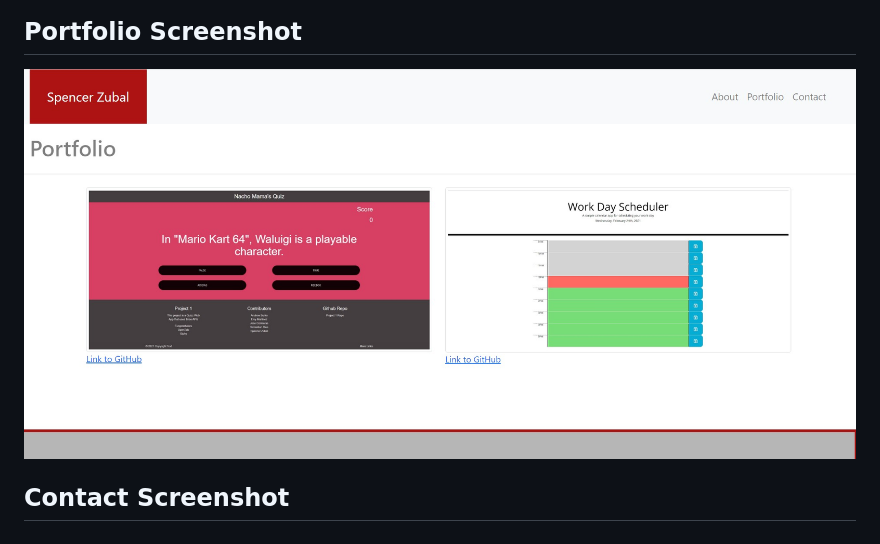
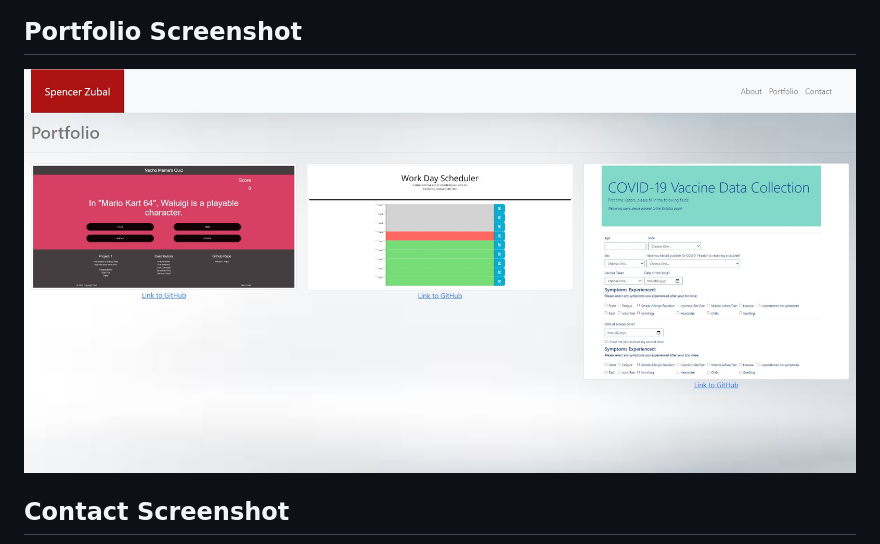
Before and after one commit to szubal311/Responsive-Portfolio, a Markdown page: README.md, the part around the change. GitHub-like rendering; pictures changed too: assets/images/updatedPortfolio.jpg (added).

Commit message:
made a few adustments to the code and added new portfolio screenshot

```diff
--- a/README.md
+++ b/README.md
@@ -10,7 +10,7 @@ We have a few new homework and projects completed so The protfolio has been upda
 <img src="assets/images/Screenshot-about.jpg" alt="About Me">
 
 ## Portfolio Screenshot
-<img src="assets/images/Screenshot-portfrolio.jpg" alt="Portfolio">
+<img src="assets/images/updatedPortfolio.jpg" alt="Portfolio">
 
 ## Contact Screenshot
 <img src="assets/images/Screenshot-contact.jpg" alt="Contact">
```
Also changed, not shown: assets/images/Project-2-screenshot.jpg (added), assets/images/Screenshot-Project1-2.jpg (added), 3 other files.
